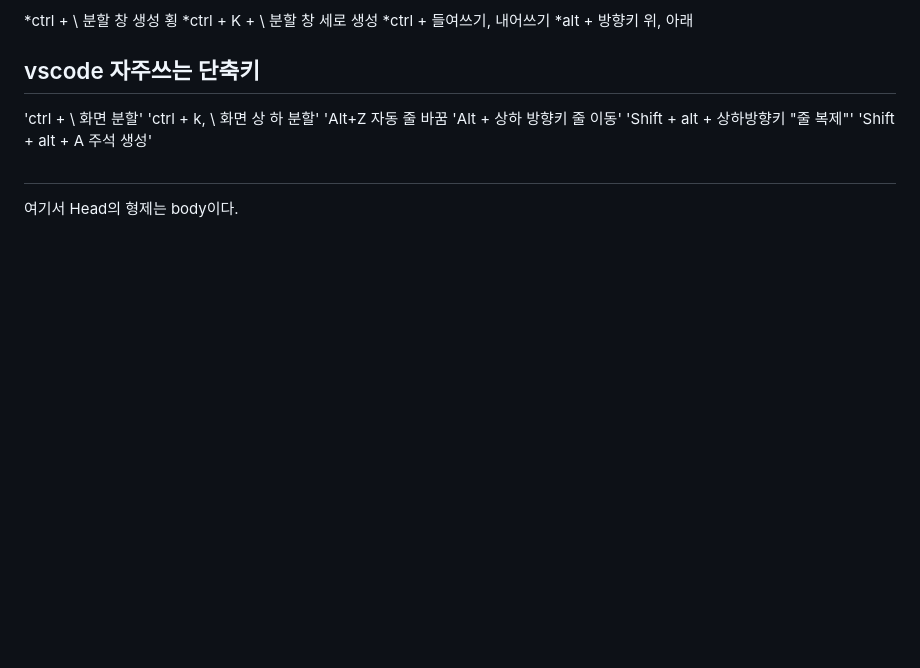
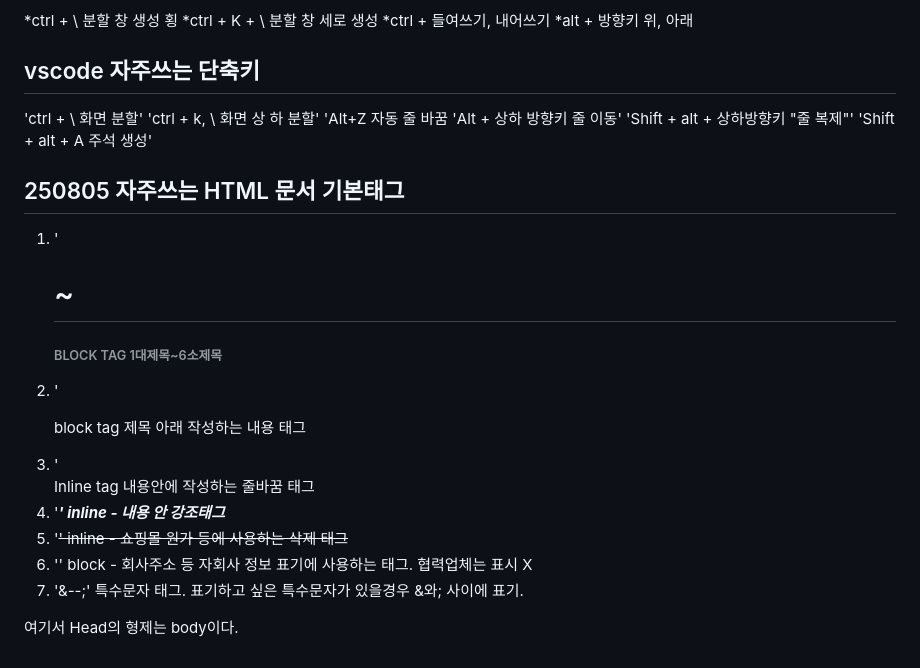
Before and after one commit to tsuroki/HTML_TIL, a Markdown page: README.md, the part around the change. Drawn GitHub-style; blank space fills up the shorter version.

Commit message:
내용 추가 정리

```diff
--- a/README.md
+++ b/README.md
@@ -84,7 +84,15 @@ git config --global user.name "Your Name"
 'Shift + alt + 상하방향키 "줄 복제"'
 'Shift + alt + A 주석 생성'
 
-##
+## 250805 자주쓰는 HTML 문서 기본태그
+1. '<h1>~<h6> BLOCK TAG 1대제목~6소제목
+2. '<p> block tag 제목 아래 작성하는 내용 태그
+3. '<br> Inline tag 내용안에 작성하는 줄바꿈 태그
+4. '<em><strong>' inline - 내용 안 강조태그
+5. '<del>' inline - 쇼핑몰 원가 등에 사용하는 삭제 태그
+6. '<address>' block - 회사주소 등 자회사 정보 표기에 사용하는 태그. 협력업체는 표시 X
+7. '&--;' 특수문자 태그. 표기하고 싶은 특수문자가 있을경우 &와; 사이에 표기.
+
 <!DOCTYPE html>
 <html lang="en">
 <head>
```
